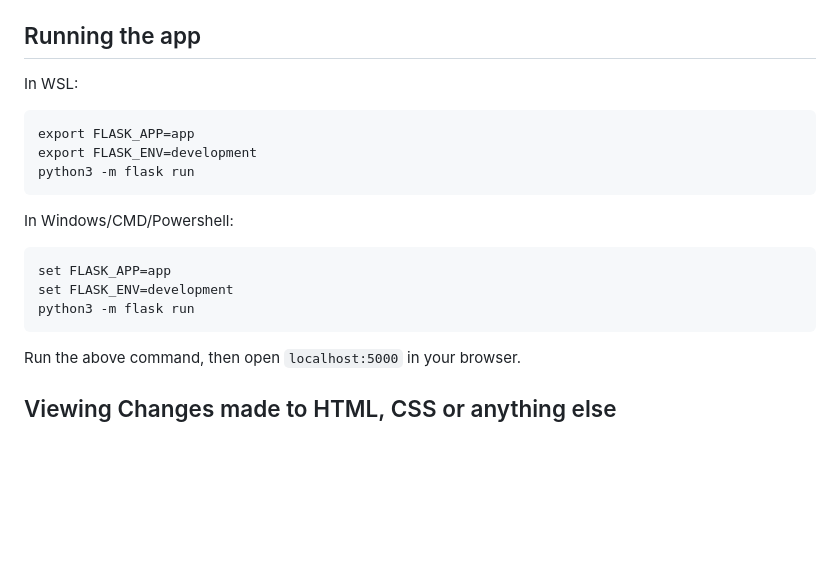
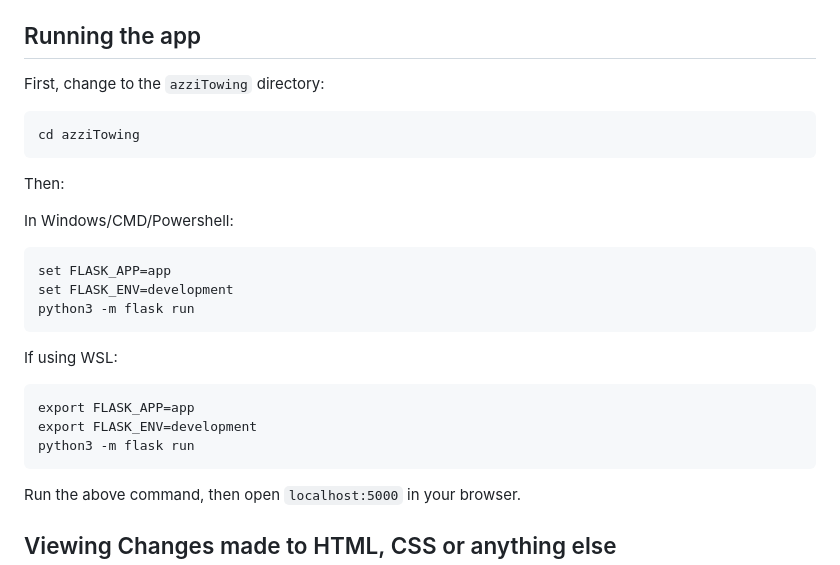
Before and after one commit to jamesbeegen/azziTowing, a Markdown page: README.md, the part around the change. Drawn GitHub-style; blank space fills up the shorter version.

````diff
--- a/README.md
+++ b/README.md
@@ -88,18 +88,25 @@ The above is found both in the template file and in all of the other HTML files
 Replace "About" with the title of the page, and replace the HTML in between ```{% block content %}``` and ```{% endblock %}```
 
 ## Running the app
-In WSL:
+First, change to the ` azziTowing ` directory:
 ```
-export FLASK_APP=app
-export FLASK_ENV=development
-python3 -m flask run
+cd azziTowing
 ```
+Then:
+
 In Windows/CMD/Powershell:
 ```
 set FLASK_APP=app
 set FLASK_ENV=development
 python3 -m flask run
 ```
+If using WSL:
+```
+export FLASK_APP=app
+export FLASK_ENV=development
+python3 -m flask run
+```
+
 Run the above command, then open `localhost:5000` in your browser.
 
 ## Viewing Changes made to HTML, CSS or anything else
````
